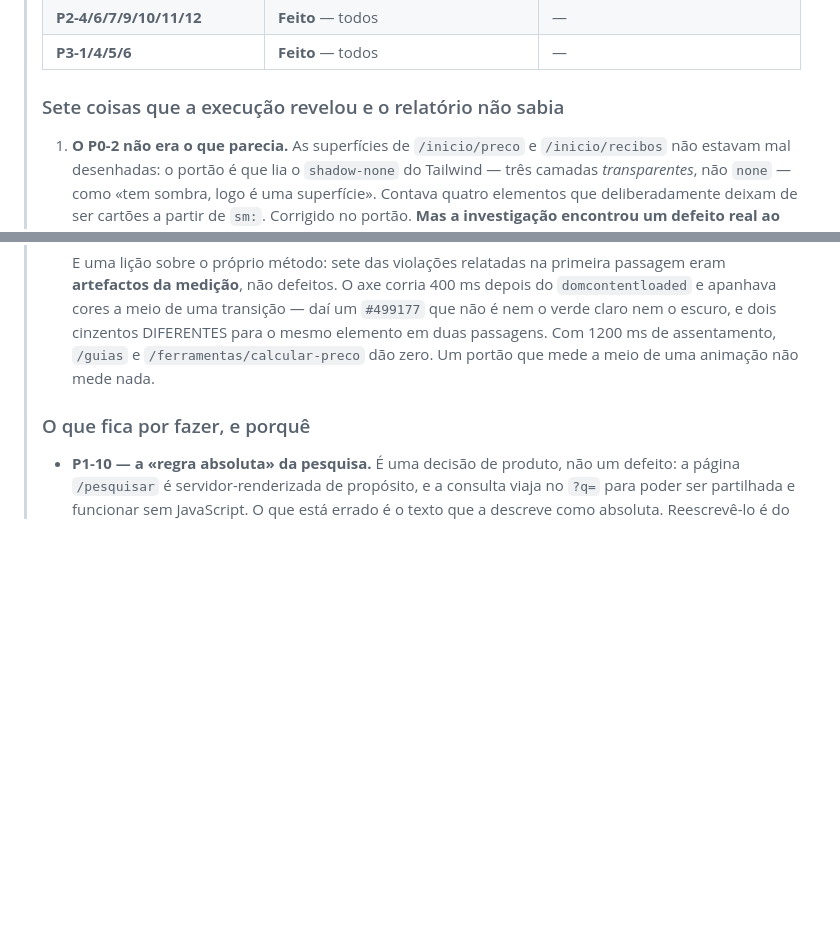
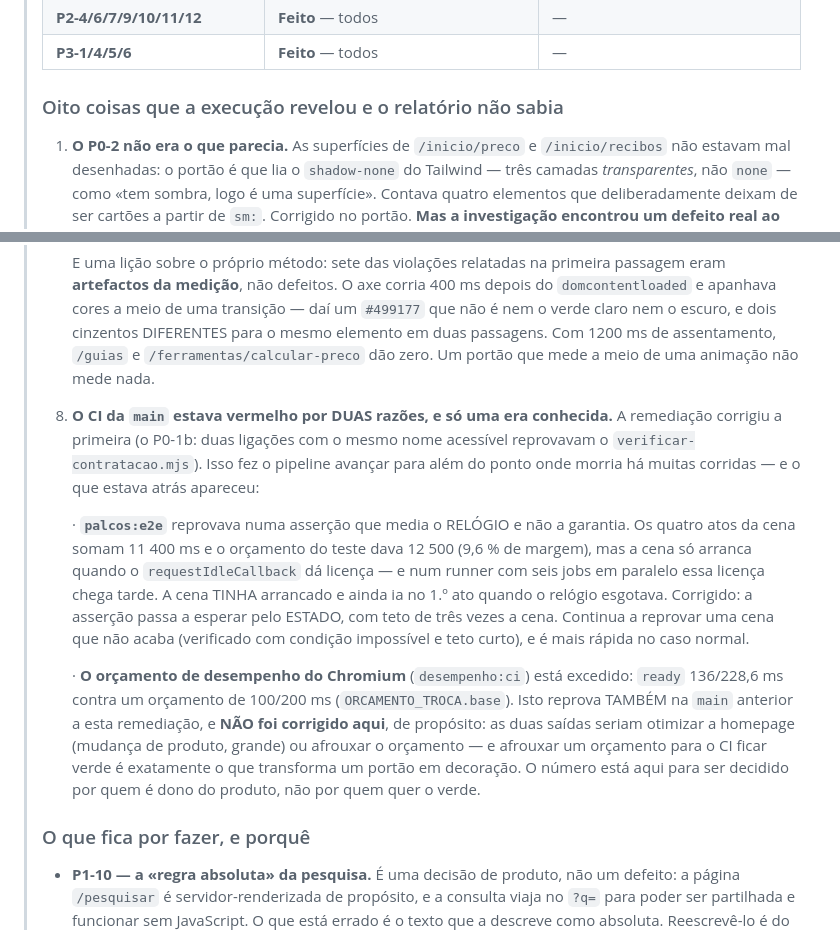
Before and after one commit to henriquecoding/recibo-certo, a Markdown page: AUDITORIA-2026-09-03.md, 2 parts joined by grey strips. Drawn GitHub-style; blank space fills up the shorter version.

Commit message:
docs(auditoria): regista as duas razões do CI vermelho da main
A remediação corrigiu a primeira (P0-1b) e isso fez o pipeline avançar
para além do ponto onde morria há muitas corridas. O que estava atrás:

· `palcos:e2e` media o relógio e não a garantia — corrigido em 0846f30.
· O orçamento de desempenho do Chromium está excedido (ready 136/228,6 ms
  contra 100/200 ms), e reprova também na main anterior a este trabalho.
  Fica POR corrigir, de propósito: as saídas seriam otimizar a homepage
  (mudança de produto) ou afrouxar o orçamento — e afrouxar um orçamento
  para o CI ficar verde é o que transforma um portão em decoração.

Co-Authored-By: Claude Opus 5 <noreply@anthropic.com>
Claude-Session: https://claude.ai/code/session_01YB8XNKtxq6kVGYcsswwu8V

```diff
--- a/AUDITORIA-2026-09-03.md
+++ b/AUDITORIA-2026-09-03.md
@@ -38,7 +38,7 @@
 > | **P2-4/6/7/9/10/11/12** | **Feito** — todos | — |
 > | **P3-1/4/5/6** | **Feito** — todos | — |
 >
-> ### Sete coisas que a execução revelou e o relatório não sabia
+> ### Oito coisas que a execução revelou e o relatório não sabia
 >
 > 1. **O P0-2 não era o que parecia.** As superfícies de `/inicio/preco` e
 >    `/inicio/recibos` não estavam mal desenhadas: o portão é que lia o
@@ -181,6 +181,31 @@
 >    dois cinzentos DIFERENTES para o mesmo elemento em duas passagens. Com
 >    1200 ms de assentamento, `/guias` e `/ferramentas/calcular-preco` dão
 >    zero. Um portão que mede a meio de uma animação não mede nada.
+>
+> 8. **O CI da `main` estava vermelho por DUAS razões, e só uma era
+>    conhecida.** A remediação corrigiu a primeira (o P0-1b: duas ligações com
+>    o mesmo nome acessível reprovavam o `verificar-contratacao.mjs`). Isso
+>    fez o pipeline avançar para além do ponto onde morria há muitas corridas
+>    — e o que estava atrás apareceu:
+>
+>    · **`palcos:e2e`** reprovava numa asserção que media o RELÓGIO e não a
+>      garantia. Os quatro atos da cena somam 11 400 ms e o orçamento do teste
+>      dava 12 500 (9,6 % de margem), mas a cena só arranca quando o
+>      `requestIdleCallback` dá licença — e num runner com seis jobs em
+>      paralelo essa licença chega tarde. A cena TINHA arrancado e ainda ia no
+>      1.º ato quando o relógio esgotava. Corrigido: a asserção passa a
+>      esperar pelo ESTADO, com teto de três vezes a cena. Continua a reprovar
+>      uma cena que não acaba (verificado com condição impossível e teto
+>      curto), e é mais rápida no caso normal.
+>
+>    · **O orçamento de desempenho do Chromium** (`desempenho:ci`) está
+>      excedido: `ready` 136/228,6 ms contra um orçamento de 100/200 ms
+>      (`ORCAMENTO_TROCA.base`). Isto reprova TAMBÉM na `main` anterior a esta
+>      remediação, e **NÃO foi corrigido aqui**, de propósito: as duas saídas
+>      seriam otimizar a homepage (mudança de produto, grande) ou afrouxar o
+>      orçamento — e afrouxar um orçamento para o CI ficar verde é exatamente
+>      o que transforma um portão em decoração. O número está aqui para ser
+>      decidido por quem é dono do produto, não por quem quer o verde.
 >
 > ### O que fica por fazer, e porquê
 >
```
